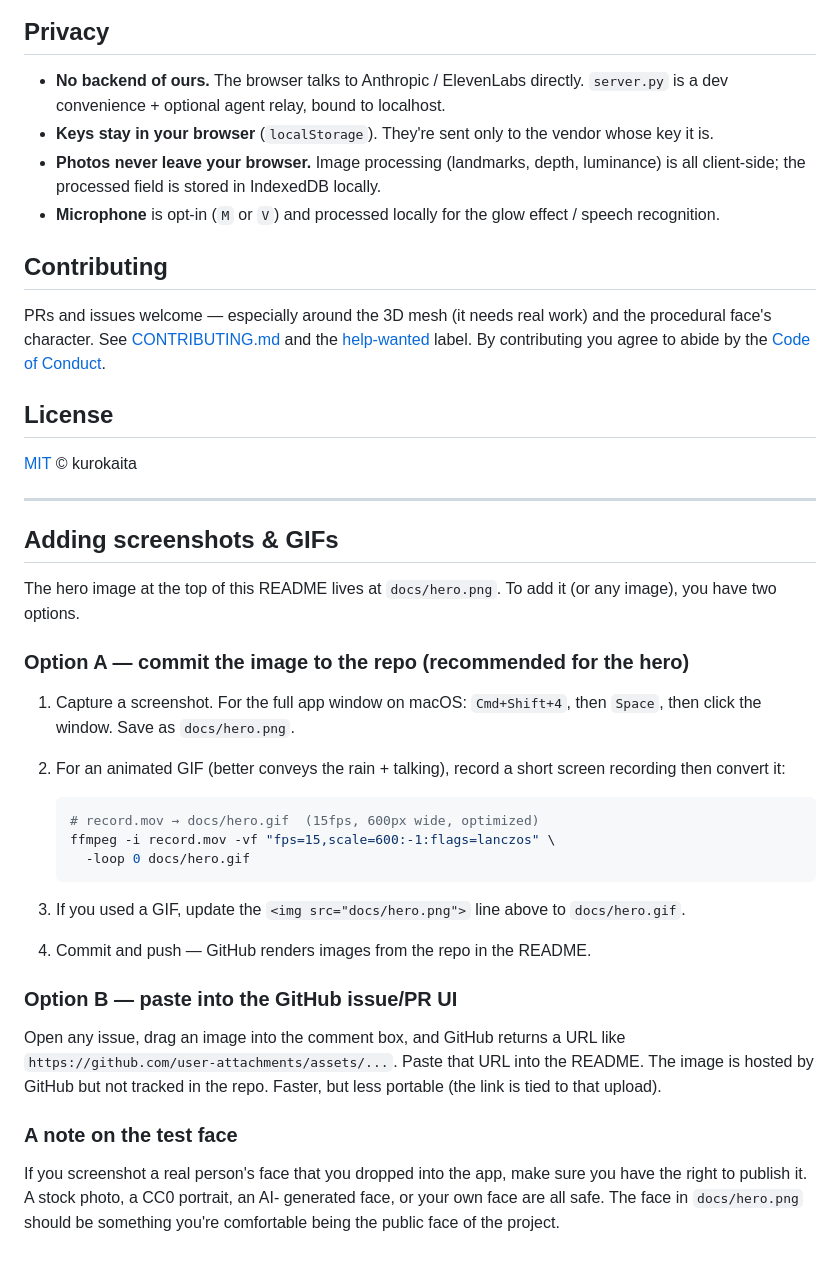
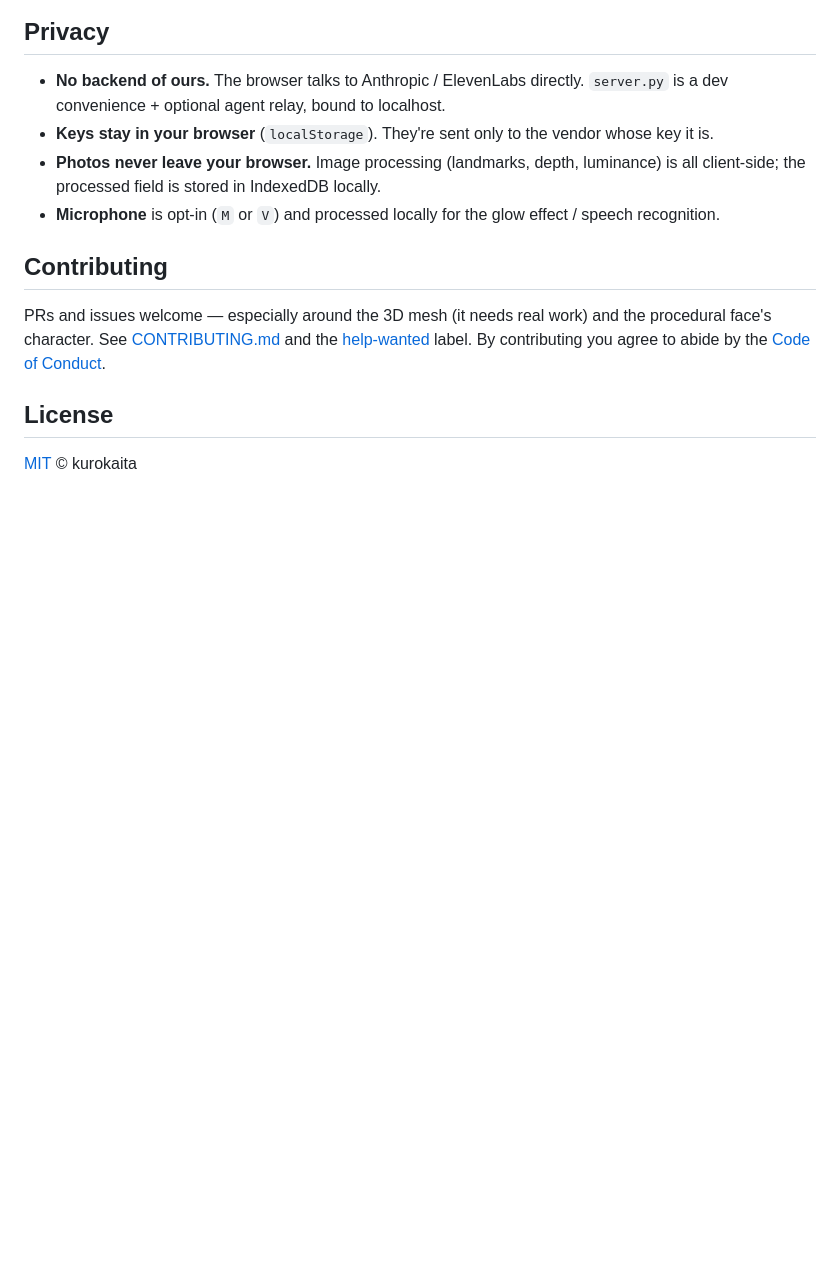
Before and after one commit to kurokaita/innerface, a Markdown page: README.md, the part around the change. Rendered like a GitHub page; blank space fills up the shorter version.

Commit message:
docs: remove the screenshots/GIFs how-to section

````diff
--- a/README.md
+++ b/README.md
@@ -198,41 +198,3 @@ label. By contributing you agree to abide by the
 ## License
 
 [MIT](LICENSE) © kurokaita
-
----
-
-## Adding screenshots & GIFs
-
-The hero image at the top of this README lives at `docs/hero.png`. To add it
-(or any image), you have two options.
-
-### Option A — commit the image to the repo (recommended for the hero)
-
-1. Capture a screenshot. For the full app window on macOS:
-   `Cmd+Shift+4`, then `Space`, then click the window. Save as `docs/hero.png`.
-2. For an animated GIF (better conveys the rain + talking), record a short
-   screen recording then convert it:
-
-   ```bash
-   # record.mov → docs/hero.gif  (15fps, 600px wide, optimized)
-   ffmpeg -i record.mov -vf "fps=15,scale=600:-1:flags=lanczos" \
-     -loop 0 docs/hero.gif
-   ```
-
-3. If you used a GIF, update the `<img src="docs/hero.png">` line above to
-   `docs/hero.gif`.
-4. Commit and push — GitHub renders images from the repo in the README.
-
-### Option B — paste into the GitHub issue/PR UI
-
-Open any issue, drag an image into the comment box, and GitHub returns a URL
-like `https://github.com/user-attachments/assets/...`. Paste that URL into the
-README. The image is hosted by GitHub but not tracked in the repo. Faster, but
-less portable (the link is tied to that upload).
-
-### A note on the test face
-
-If you screenshot a real person's face that you dropped into the app, make
-sure you have the right to publish it. A stock photo, a CC0 portrait, an AI-
-generated face, or your own face are all safe. The face in `docs/hero.png`
-should be something you're comfortable being the public face of the project.
````
